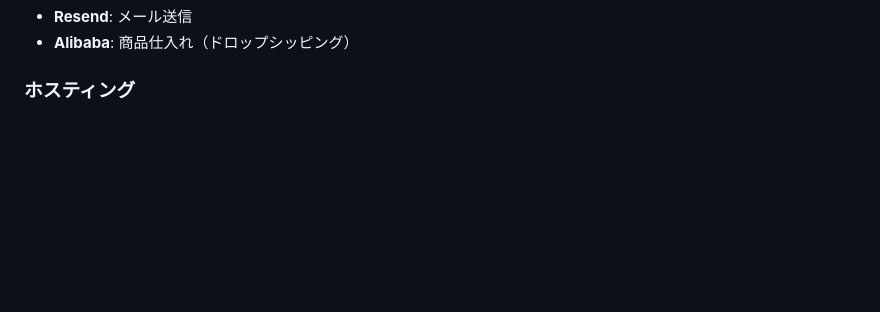
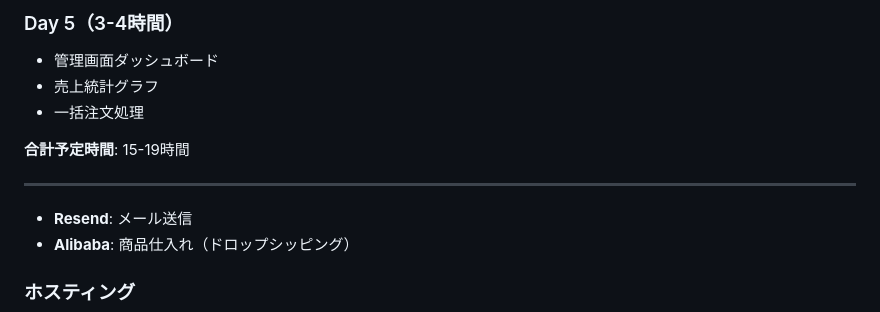
Before and after one commit to gcimaster-glitch/smartpolice-shop, a Markdown page: README.md, the part around one of its changes. GitHub-like rendering; blank space fills up the shorter version.

```diff
--- a/README.md
+++ b/README.md
@@ -51,3 +148,11 @@ Alibabaドロップシッピングを活用した防犯アイテムECサイト
+### Day 5（3-4時間）
+- 管理画面ダッシュボード
+- 売上統計グラフ
+- 一括注文処理
+
+**合計予定時間**: 15-19時間
+
+---
 - **Resend**: メール送信
 - **Alibaba**: 商品仕入れ（ドロップシッピング）
 
```
Also changed, not shown: other parts of README.md (+104 -7 lines).
